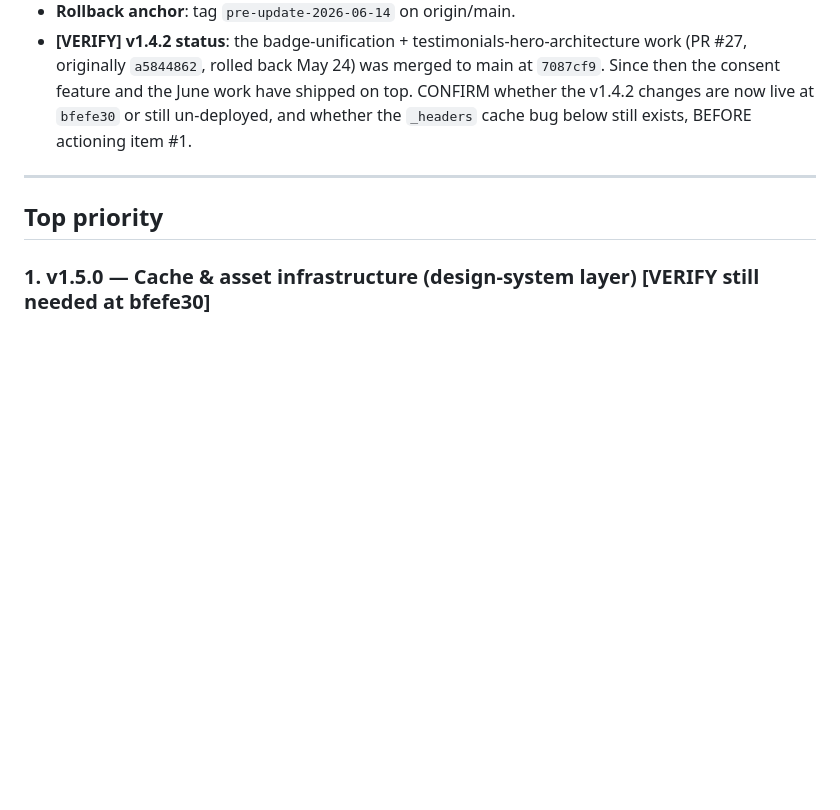
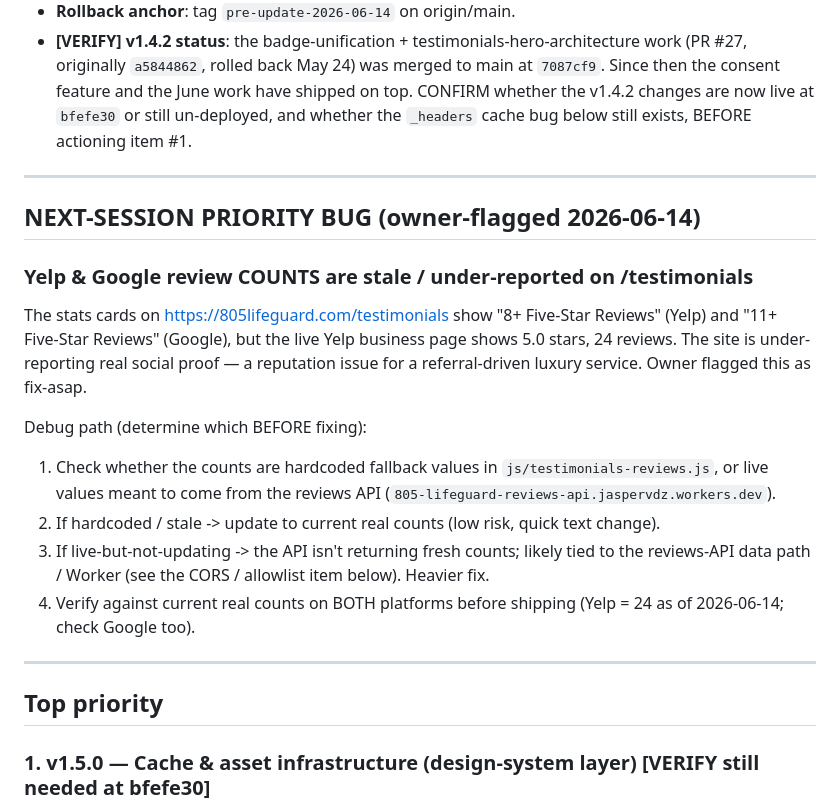
Before and after one commit to JvdZwaan76/805companies-luxury, a Markdown page: BACKLOG.md, the part around the change. Rendered like a GitHub page; blank space fills up the shorter version.

Commit message:
docs: flag stale Yelp/Google review counts on /testimonials as next-session priority
Cards show 8+/11+ but real Yelp count is 24. Adds debug path (hardcoded
fallback vs live-API failure) and verify-both-platforms note. Owner-flagged
fix-asap 2026-06-14.

```diff
--- a/BACKLOG.md
+++ b/BACKLOG.md
@@ -12,6 +12,19 @@ Last updated: 2026-06-14
 - **Branches**: `main`, `staging`, and both remotes synced to `bfefe30`.
 - **Rollback anchor**: tag `pre-update-2026-06-14` on origin/main.
 - **[VERIFY] v1.4.2 status**: the badge-unification + testimonials-hero-architecture work (PR #27, originally `a5844862`, rolled back May 24) was merged to main at `7087cf9`. Since then the consent feature and the June work have shipped on top. CONFIRM whether the v1.4.2 changes are now live at `bfefe30` or still un-deployed, and whether the `_headers` cache bug below still exists, BEFORE actioning item #1.
+
+---
+
+## NEXT-SESSION PRIORITY BUG (owner-flagged 2026-06-14)
+
+### Yelp & Google review COUNTS are stale / under-reported on /testimonials
+The stats cards on https://805lifeguard.com/testimonials show "8+ Five-Star Reviews" (Yelp) and "11+ Five-Star Reviews" (Google), but the live Yelp business page shows 5.0 stars, 24 reviews. The site is under-reporting real social proof — a reputation issue for a referral-driven luxury service. Owner flagged this as fix-asap.
+
+Debug path (determine which BEFORE fixing):
+1. Check whether the counts are hardcoded fallback values in `js/testimonials-reviews.js`, or live values meant to come from the reviews API (`805-lifeguard-reviews-api.jaspervdz.workers.dev`).
+2. If hardcoded / stale -> update to current real counts (low risk, quick text change).
+3. If live-but-not-updating -> the API isn't returning fresh counts; likely tied to the reviews-API data path / Worker (see the CORS / allowlist item below). Heavier fix.
+4. Verify against current real counts on BOTH platforms before shipping (Yelp = 24 as of 2026-06-14; check Google too).
 
 ---
 
```
